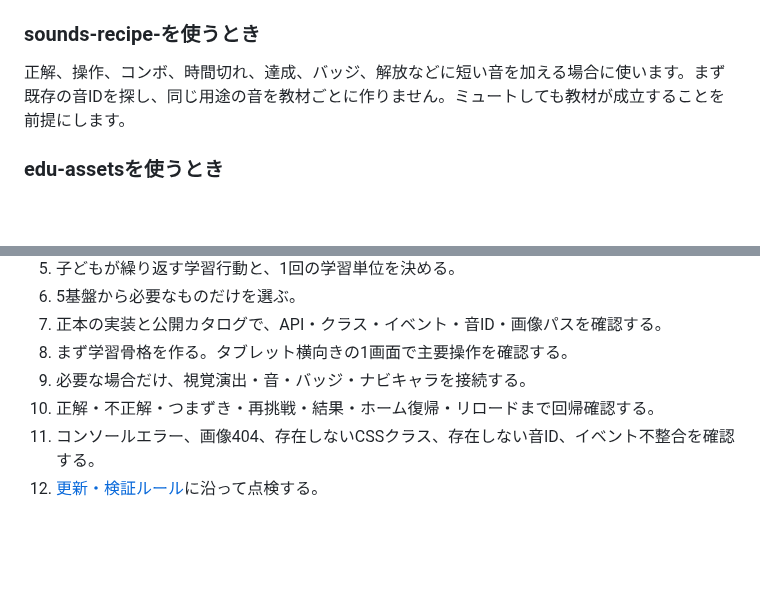
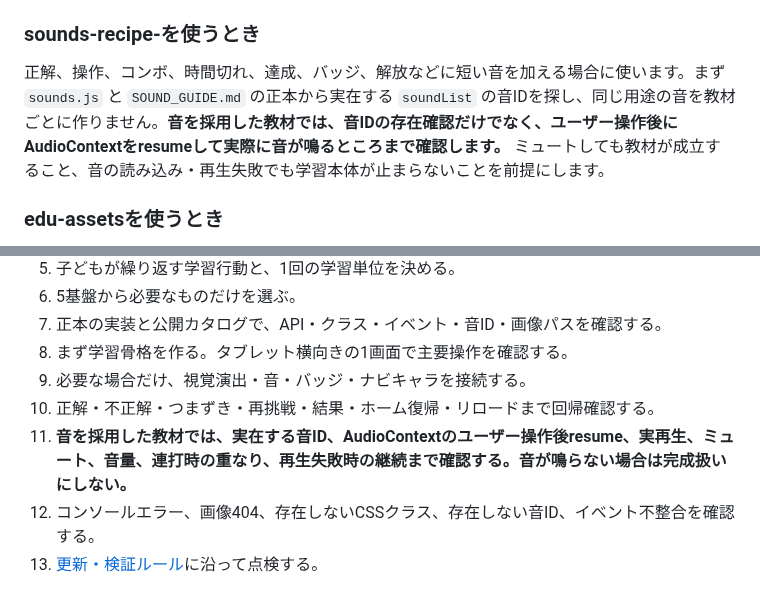
Before and after one commit to TT-sensei/edu-kit, a Markdown page: README.md, 2 parts joined by grey strips. GitHub-like rendering; blank space fills up the shorter version.

Commit message:
Document mandatory sound playback verification

```diff
--- a/README.md
+++ b/README.md
@@ -94,7 +94,7 @@ AIは「いきなり書き換える」のではなく、次の6段階で作業
 
 ### sounds-recipe-を使うとき
 
-正解、操作、コンボ、時間切れ、達成、バッジ、解放などに短い音を加える場合に使います。まず既存の音IDを探し、同じ用途の音を教材ごとに作りません。ミュートしても教材が成立することを前提にします。
+正解、操作、コンボ、時間切れ、達成、バッジ、解放などに短い音を加える場合に使います。まず `sounds.js` と `SOUND_GUIDE.md` の正本から実在する `soundList` の音IDを探し、同じ用途の音を教材ごとに作りません。**音を採用した教材では、音IDの存在確認だけでなく、ユーザー操作後にAudioContextをresumeして実際に音が鳴るところまで確認します。** ミュートしても教材が成立すること、音の読み込み・再生失敗でも学習本体が止まらないことを前提にします。
 
 ### edu-assetsを使うとき
 
@@ -137,6 +137,7 @@ edu-components
 8. まず学習骨格を作る。タブレット横向きの1画面で主要操作を確認する。
 9. 必要な場合だけ、視覚演出・音・バッジ・ナビキャラを接続する。
 10. 正解・不正解・つまずき・再挑戦・結果・ホーム復帰・リロードまで回帰確認する。
+11. **音を採用した教材では、実在する音ID、AudioContextのユーザー操作後resume、実再生、ミュート、音量、連打時の重なり、再生失敗時の継続まで確認する。音が鳴らない場合は完成扱いにしない。**
 11. コンソールエラー、画像404、存在しないCSSクラス、存在しない音ID、イベント不整合を確認する。
 12. [更新・検証ルール](MAINTENANCE.md)に沿って点検する。
 
```
